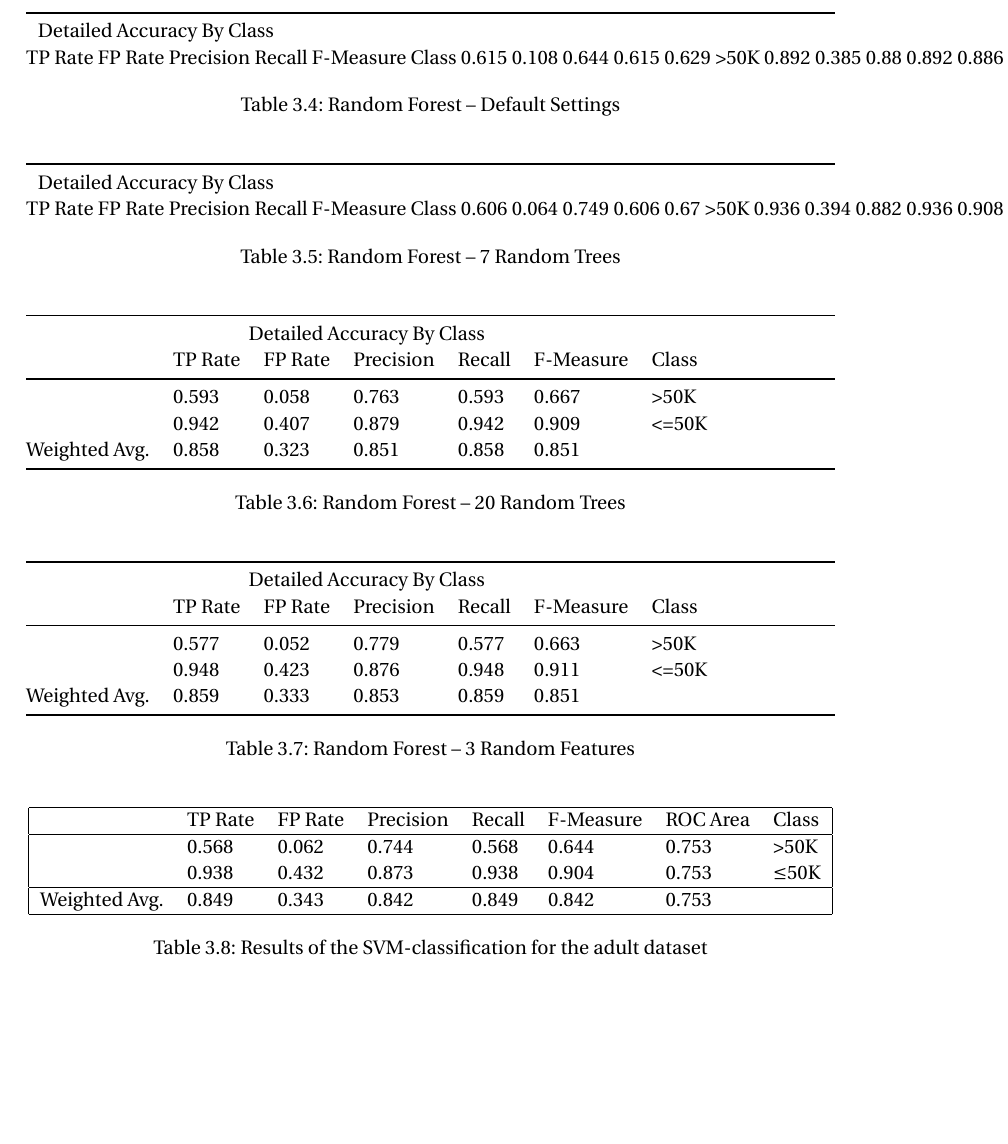
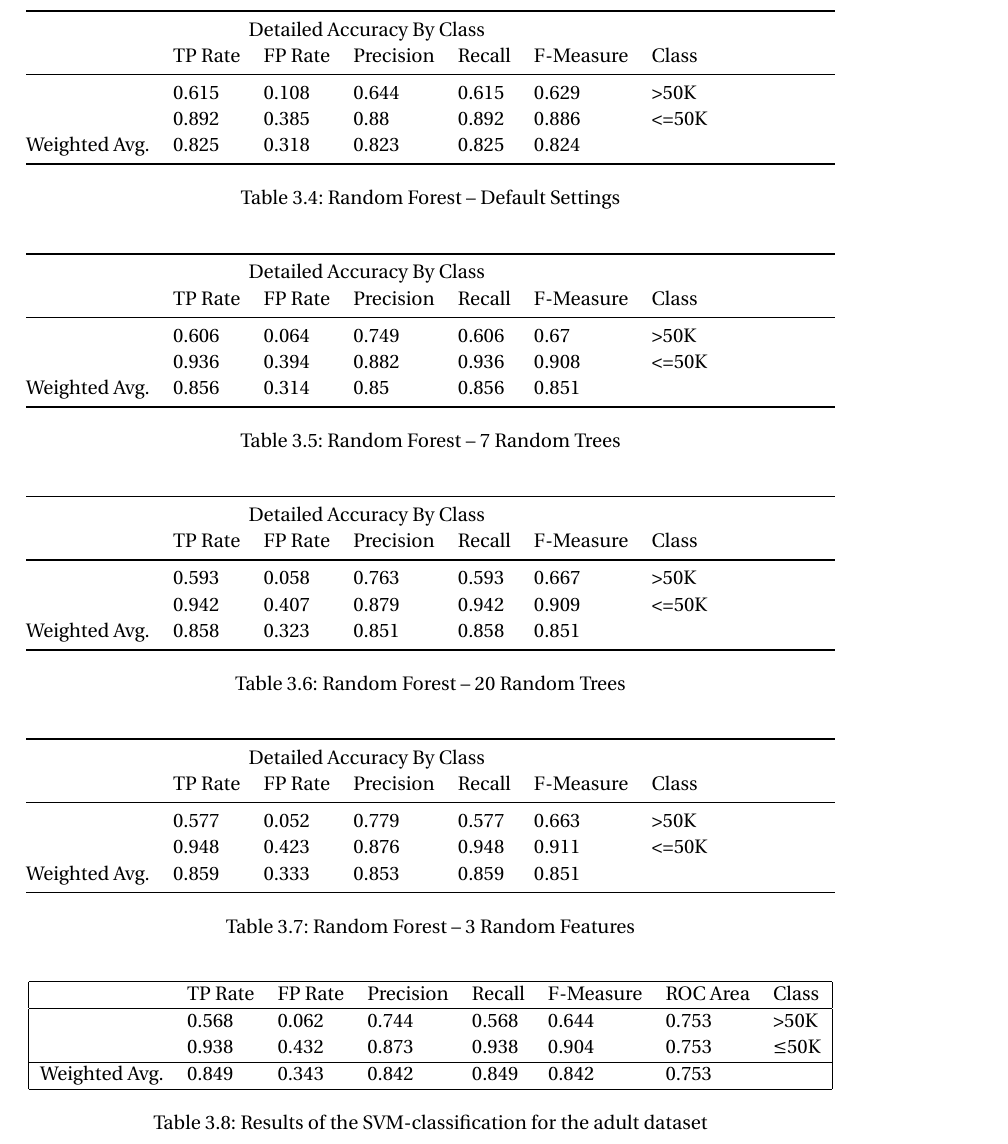
Before and after one commit to serprime/Machine-Learning-WS-2012, a LaTeX document (paper.tex): part of page 13 of 14 before the commit and part of page 13 of 15 after it, cut so that both start at the same text, the shorter picture padded with empty space. Compiled offline with pdfLaTeX.

Commit message:
forgot to delimit columns for two tables

```diff
--- a/paper.tex
+++ b/paper.tex
@@ -486,10 +486,10 @@ With default settings, a random forest gains an accuracy on the census income da
   \begin{tabular*}{\columnwidth}{@{}lllllll@{}}
       \toprule
       \multicolumn{7}{c}{Detailed Accuracy By Class} \\
-                TP Rate  FP Rate  Precision  Recall  F-Measure  Class
-                0.615    0.108    0.644      0.615   0.629      >50K
-                0.892    0.385    0.88       0.892   0.886      <=50K
-Weighted Avg.   0.825    0.318    0.823      0.825   0.824
+              &  TP Rate & FP Rate & Precision & Recall & F-Measure & Class    \\  \midrule
+              &  0.615   & 0.108   & 0.644     & 0.615  & 0.629     & >50K     \\
+              &  0.892   & 0.385   & 0.88      & 0.892  & 0.886     & <=50K    \\
+Weighted Avg. &  0.825   & 0.318   & 0.823     & 0.825  & 0.824     &          \\ \bottomrule
     \end{tabular*}
 \caption{Random Forest -- Default Settings}
 \label{tab:adult:rand:default}
@@ -506,10 +506,10 @@ We have a sign for overfitting under default settings: Reducing the maximum dept
   \begin{tabular*}{\columnwidth}{@{}lllllll@{}}
       \toprule
       \multicolumn{7}{c}{Detailed Accuracy By Class} \\
-                TP Rate  FP Rate  Precision  Recall  F-Measure  Class
-                0.606    0.064    0.749      0.606   0.67       >50K
-                0.936    0.394    0.882      0.936   0.908      <=50K
-Weighted Avg.   0.856    0.314    0.85       0.856   0.851
+              &  TP Rate & FP Rate & Precision & Recall & F-Measure & Class    \\  \midrule
+              &  0.606   & 0.064   & 0.749     & 0.606  & 0.67      & >50K     \\
+              &  0.936   & 0.394   & 0.882     & 0.936  & 0.908     & <=50K    \\
+Weighted Avg. &  0.856   & 0.314   & 0.85      & 0.856  & 0.851     &          \\  \bottomrule
     \end{tabular*}
 \caption{Random Forest -- 7 Random Trees}
 \label{tab:adult:rand:7t}
```
